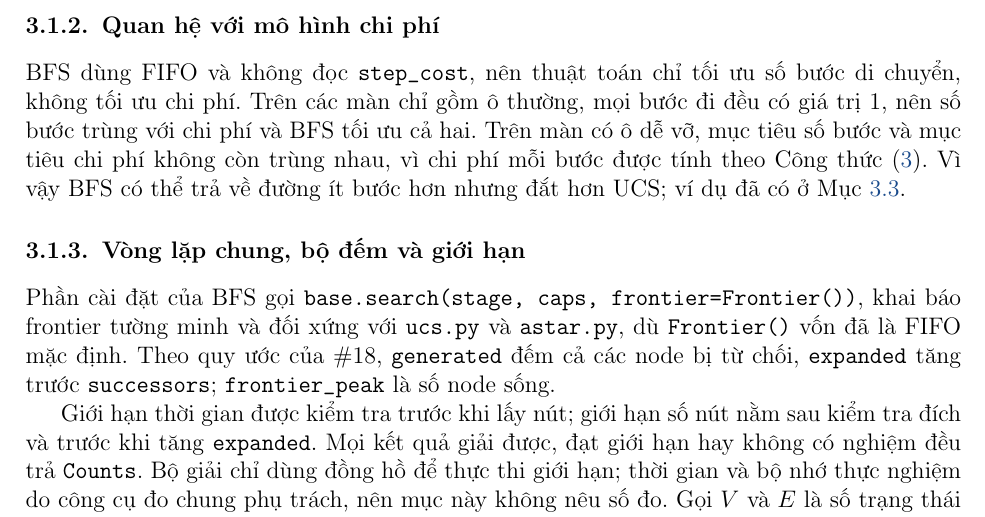
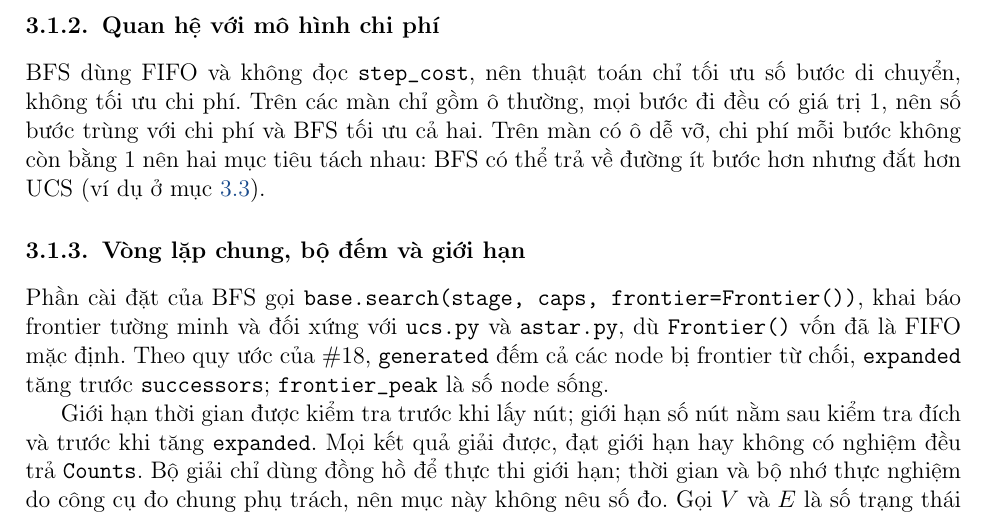
Before and after one commit to zetomis-was-taken/Mixi-Blox, a LaTeX document (Report/main.tex, which reads Report/sections/bfs.tex): part of page 7 of 14, cut so that both start at the same text. Compiled offline with pdfLaTeX.

Commit message:
docs(bfs): explain the explicit FIFO and drop the repeated figures
- comment why bfs.py passes Frontier() even though base.search defaults to it
- replace the forward \\eqref to eq:bloxorz-action-cost with a section reference,
  since action_cost.tex is only input from ucs.tex further down the document
- say explicitly that generated counts nodes refused by the frontier
- keep the L2-02 numbers in ucs.tex only and point docs/bfs_vi.md at them

```diff
--- a/Report/sections/bfs.tex
+++ b/Report/sections/bfs.tex
@@ -24,17 +24,16 @@ cây tìm kiếm đúng bằng một bước, nên độ sâu chính là số b
 
 BFS dùng FIFO và không đọc \texttt{step\_cost}, nên thuật toán chỉ tối ưu số bước di
 chuyển, không tối ưu chi phí. Trên các màn chỉ gồm ô thường, mọi bước đi đều có giá trị
-1, nên số bước trùng với chi phí và BFS tối ưu cả hai. Trên màn có ô dễ vỡ, mục tiêu số
-bước và mục tiêu chi phí không còn trùng nhau, vì chi phí mỗi bước được tính theo Công
-thức~\eqref{eq:bloxorz-action-cost}. Vì vậy BFS có thể trả về đường ít bước hơn nhưng
-đắt hơn UCS; ví dụ đã có ở Mục~\ref{sec:bloxorz-ucs}.
+1, nên số bước trùng với chi phí và BFS tối ưu cả hai. Trên màn có ô dễ vỡ, chi phí mỗi
+bước không còn bằng 1 nên hai mục tiêu tách nhau: BFS có thể trả về đường ít bước hơn
+nhưng đắt hơn UCS (ví dụ ở mục~\ref{sec:bloxorz-ucs}).
 
 \subsubsection{Vòng lặp chung, bộ đếm và giới hạn}
 
 Phần cài đặt của BFS gọi \texttt{base.search(stage, caps, frontier=Frontier())}, khai
 báo frontier tường minh và đối xứng với \texttt{ucs.py} và \texttt{astar.py}, dù
 \texttt{Frontier()} vốn đã là FIFO mặc định. Theo quy ước của \#18, \texttt{generated}
-đếm cả các node bị từ chối, \texttt{expanded} tăng trước \texttt{successors};
+đếm cả các node bị frontier từ chối, \texttt{expanded} tăng trước \texttt{successors};
 \texttt{frontier\_peak} là số node sống.
 
 Giới hạn thời gian được kiểm tra trước khi lấy nút; giới hạn số nút nằm sau kiểm tra
```
Also changed, not shown: docs/bfs_vi.md (+1 -1 lines), 1 other file.
